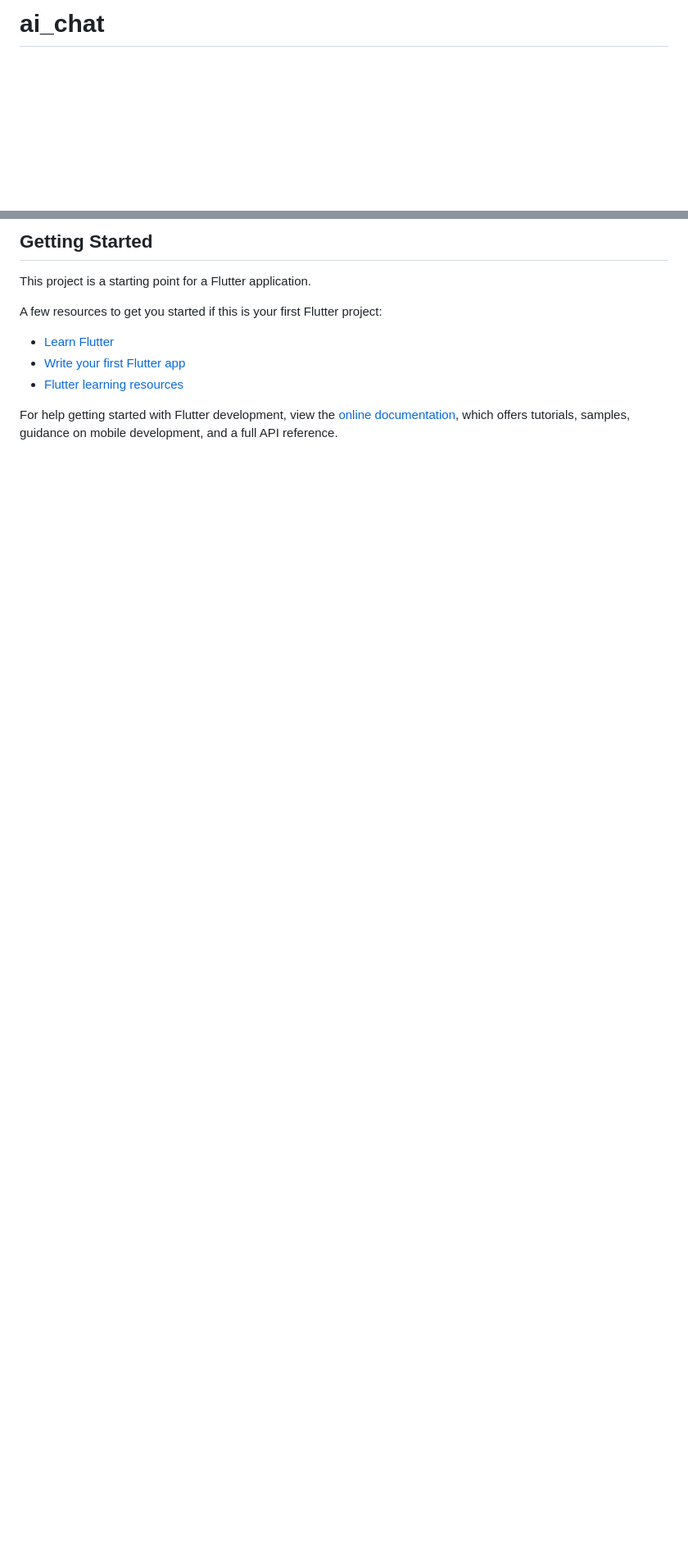
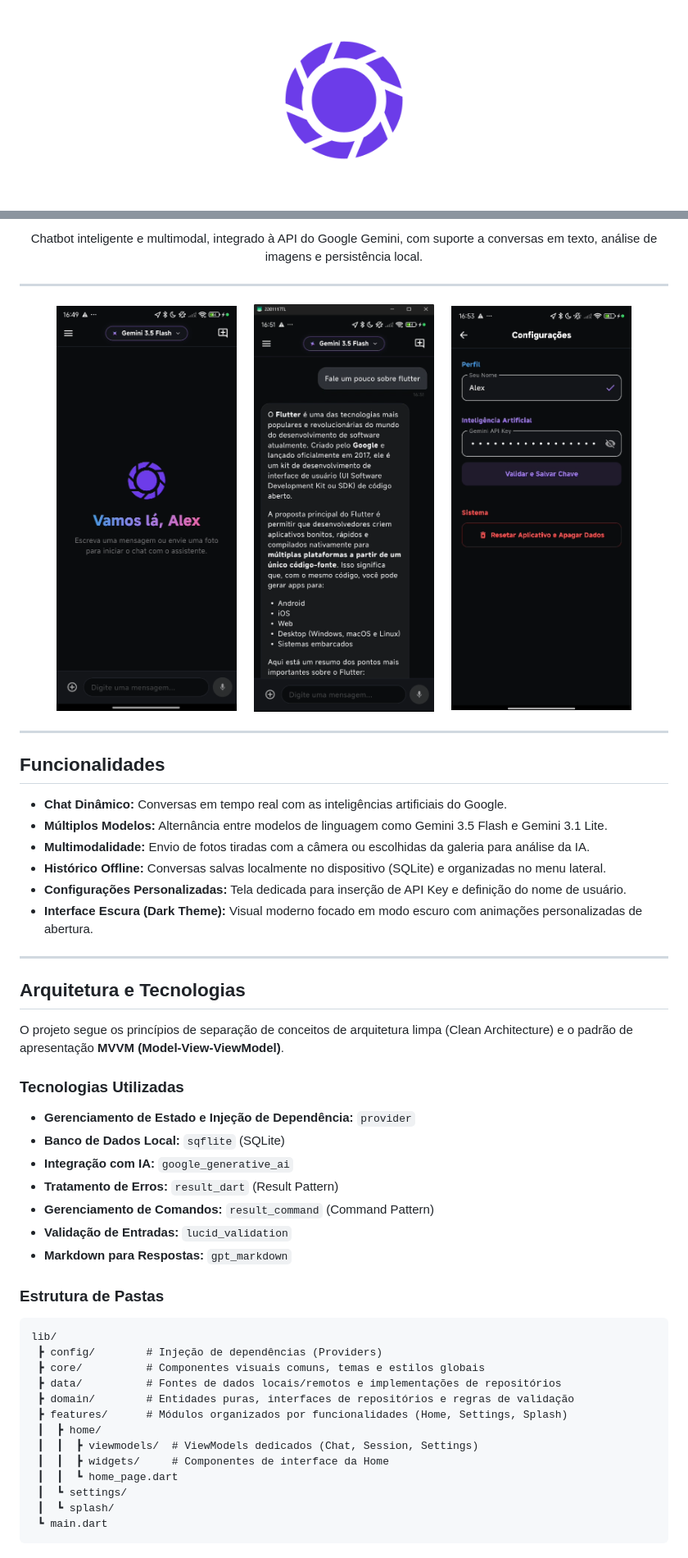
Before and after one commit to alexlsilva7/ai_chat, a Markdown page: README.md, 2 parts joined by grey strips. Shown at 82% size. Drawn GitHub-style; pictures changed too: docs/assets/print_chat.png (added), docs/assets/print_home.png (added), docs/assets/print_settings.png (added); blank space fills up the shorter version.

Commit message:
feat: Atualizar README.md com novas funcionalidades e capturas de tela

````diff
--- a/README.md
+++ b/README.md
@@ -1,2 +1,4 @@
-# ai_chat
+<p align="center">
+  <img src="assets/icon_foreground.png" width="220" alt="Logo do AI Chat">
+</p>
 
@@ -4,14 +6,61 @@ DAM AI CHAT
 
-## Getting Started
+<p align="center">
+  Chatbot inteligente e multimodal, integrado à API do Google Gemini, com suporte a conversas em texto, análise de imagens e persistência local.
+</p>
 
-This project is a starting point for a Flutter application.
+---
 
-A few resources to get you started if this is your first Flutter project:
 
-- [Learn Flutter](https://docs.flutter.dev/get-started/learn-flutter)
-- [Write your first Flutter app](https://docs.flutter.dev/get-started/codelab)
-- [Flutter learning resources](https://docs.flutter.dev/reference/learning-resources)
 
-For help getting started with Flutter development, view the
-[online documentation](https://docs.flutter.dev/), which offers tutorials,
-samples, guidance on mobile development, and a full API reference.
+<p align="center">
+  <!-- Substitua os caminhos abaixo pelos caminhos reais das suas capturas de tela quando disponíveis -->
+  <img src="docs/assets/print_home.png" width="220" alt="Tela Inicial">
+  &nbsp;&nbsp;&nbsp;
+  <img src="docs/assets/print_chat.png" width="220" alt="Tela de Chat">
+  &nbsp;&nbsp;&nbsp;
+  <img src="docs/assets/print_settings.png" width="220" alt="Tela de Configurações">
+</p>
+
+---
+
+## Funcionalidades
+
+- **Chat Dinâmico:** Conversas em tempo real com as inteligências artificiais do Google.
+- **Múltiplos Modelos:** Alternância entre modelos de linguagem como Gemini 3.5 Flash e Gemini 3.1 Lite.
+- **Multimodalidade:** Envio de fotos tiradas com a câmera ou escolhidas da galeria para análise da IA.
+- **Histórico Offline:** Conversas salvas localmente no dispositivo (SQLite) e organizadas no menu lateral.
+- **Configurações Personalizadas:** Tela dedicada para inserção de API Key e definição do nome de usuário.
+- **Interface Escura (Dark Theme):** Visual moderno focado em modo escuro com animações personalizadas de abertura.
+
+---
+
+## Arquitetura e Tecnologias
+
+O projeto segue os princípios de separação de conceitos de arquitetura limpa (Clean Architecture) e o padrão de apresentação **MVVM (Model-View-ViewModel)**.
+
+### Tecnologias Utilizadas
+- **Gerenciamento de Estado e Injeção de Dependência:** `provider`
+- **Banco de Dados Local:** `sqflite` (SQLite)
+- **Integração com IA:** `google_generative_ai`
+- **Tratamento de Erros:** `result_dart` (Result Pattern)
+- **Gerenciamento de Comandos:** `result_command` (Command Pattern)
+- **Validação de Entradas:** `lucid_validation`
+- **Markdown para Respostas:** `gpt_markdown`
+
+### Estrutura de Pastas
+```text
+lib/
+ ┣ config/        # Injeção de dependências (Providers)
+ ┣ core/          # Componentes visuais comuns, temas e estilos globais
+ ┣ data/          # Fontes de dados locais/remotos e implementações de repositórios
+ ┣ domain/        # Entidades puras, interfaces de repositórios e regras de validação
+ ┣ features/      # Módulos organizados por funcionalidades (Home, Settings, Splash)
+ ┃  ┣ home/
+ ┃  ┃  ┣ viewmodels/  # ViewModels dedicados (Chat, Session, Settings)
+ ┃  ┃  ┣ widgets/     # Componentes de interface da Home
+ ┃  ┃  ┗ home_page.dart
+ ┃  ┗ settings/
+ ┃  ┗ splash/
+ ┗ main.dart
+```
+
````
Also changed, not shown: other parts of README.md (+40 -1 lines).
